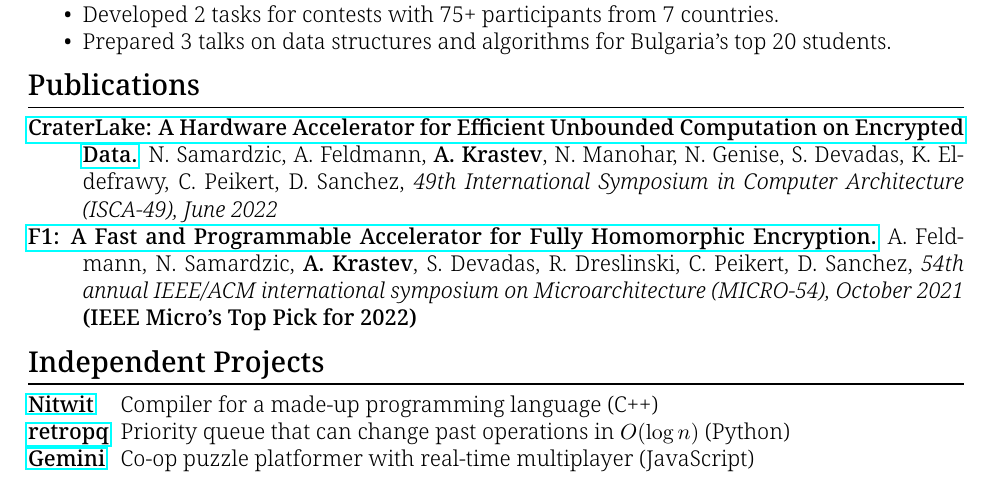
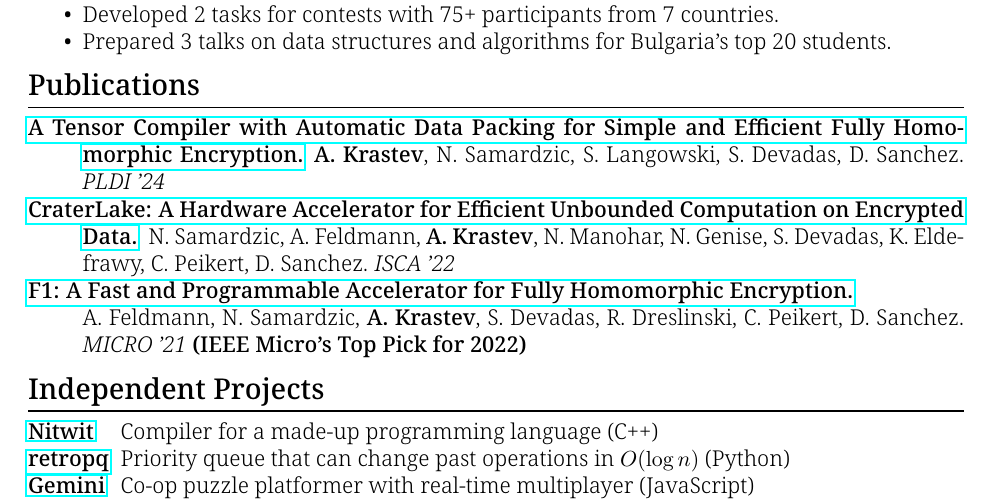
Before and after one commit to Alaxe/alaxe.github.io, a LaTeX CV (resume/aleksandar-krastev.tex): part of the page, cut so that both start at the same text. The pictures show the PDF file resume/aleksandar-krastev.pdf that the author committed with the source.

Commit message:
[resume] Add Fhelipe

```diff
--- a/resume/aleksandar-krastev.tex
+++ b/resume/aleksandar-krastev.tex
@@ -94,17 +94,20 @@ $\bullet$ \href{https://github.com/Alaxe}{https://github.com/Alaxe} \hfill
 
 \section*{Publications}
 \begin{description}[style=sameline]
+\item[\href{https://dl.acm.org/doi/abs/10.1145/3656382}
+    {A Tensor Compiler with Automatic Data Packing for Simple and Efficient
+    Fully Homomorphic Encryption.}]
+    \textbf{A. Krastev}, N. Samardzic, S. Langowski, S. Devadas, D. Sanchez.
+    \mbox{\textit{PLDI '24}}
 \item[\href{https://dl.acm.org/doi/pdf/10.1145/3470496.3527393}
     {CraterLake: A Hardware Accelerator for Efficient Unbounded Computation on
     Encrypted Data.}]
     N. Samardzic, A. Feldmann, \textbf{A. Krastev}, N. Manohar, N. Genise, S.
-    Devadas, K. Eldefrawy, C. Peikert, D. Sanchez, \textit{49th
-    International Symposium in Computer Architecture (ISCA-49), June 2022}
+    Devadas, K. Eldefrawy, C. Peikert, D. Sanchez. \mbox{\textit{ISCA '22}}
 \item[\href{https://dl.acm.org/doi/pdf/10.1145/3466752.3480070}
-    {F1: A Fast and Programmable Accelerator for Fully Homomorphic Encryption.}]
+    {F1: A Fast and Programmable Accelerator for Fully Homomorphic Encryption.}\\]
     A. Feldmann, N. Samardzic, \textbf{A. Krastev}, S. Devadas, R. Dreslinski,
-    C. Peikert, D. Sanchez, \textit{54th annual IEEE/ACM international
-    symposium on Microarchitecture (MICRO-54), October 2021}\\
+    C. Peikert, D. Sanchez. \mbox{\textit{MICRO '21}}
     \textbf{(IEEE Micro's Top Pick for 2022)}
 \end{description}
 
```
Also changed, not shown: resume/aleksandar-krastev.pdf.
